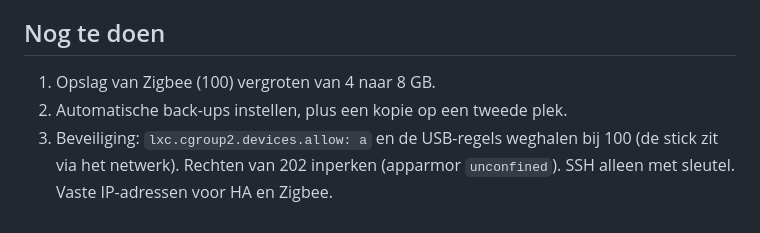
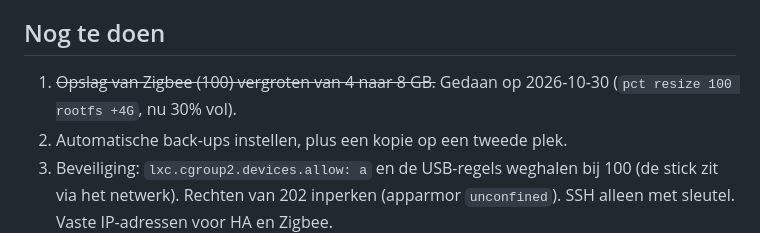
Before and after one commit to FLWMNY/Homelab, a Markdown page: notities.md, the part around the change. Drawn GitHub-style.

Commit message:
Zigbee-opslag vergroot naar 8 GB
Co-Authored-By: Claude Opus 5.5 <noreply@anthropic.com>

```diff
--- a/notities.md
+++ b/notities.md
@@ -36,7 +36,7 @@
 - Status: Newshosting-abonnement actief. NZBPlanet is een gratis account (geen VIP). Plex: lifetime Plex Pass.
 
 ## Nog te doen
-1. Opslag van Zigbee (100) vergroten van 4 naar 8 GB.
+1. ~~Opslag van Zigbee (100) vergroten van 4 naar 8 GB.~~ Gedaan op 2026-10-30 (`pct resize 100 rootfs +4G`, nu 30% vol).
 2. Automatische back-ups instellen, plus een kopie op een tweede plek.
 3. Beveiliging: `lxc.cgroup2.devices.allow: a` en de USB-regels weghalen bij 100 (de stick zit via het netwerk). Rechten van 202 inperken (apparmor `unconfined`). SSH alleen met sleutel. Vaste IP-adressen voor HA en Zigbee.
 4. Een download van begin tot eind testen (Radarr → NZBGet → Plex).
```
Also changed, not shown: inventaris.md (+1 -1 lines).
